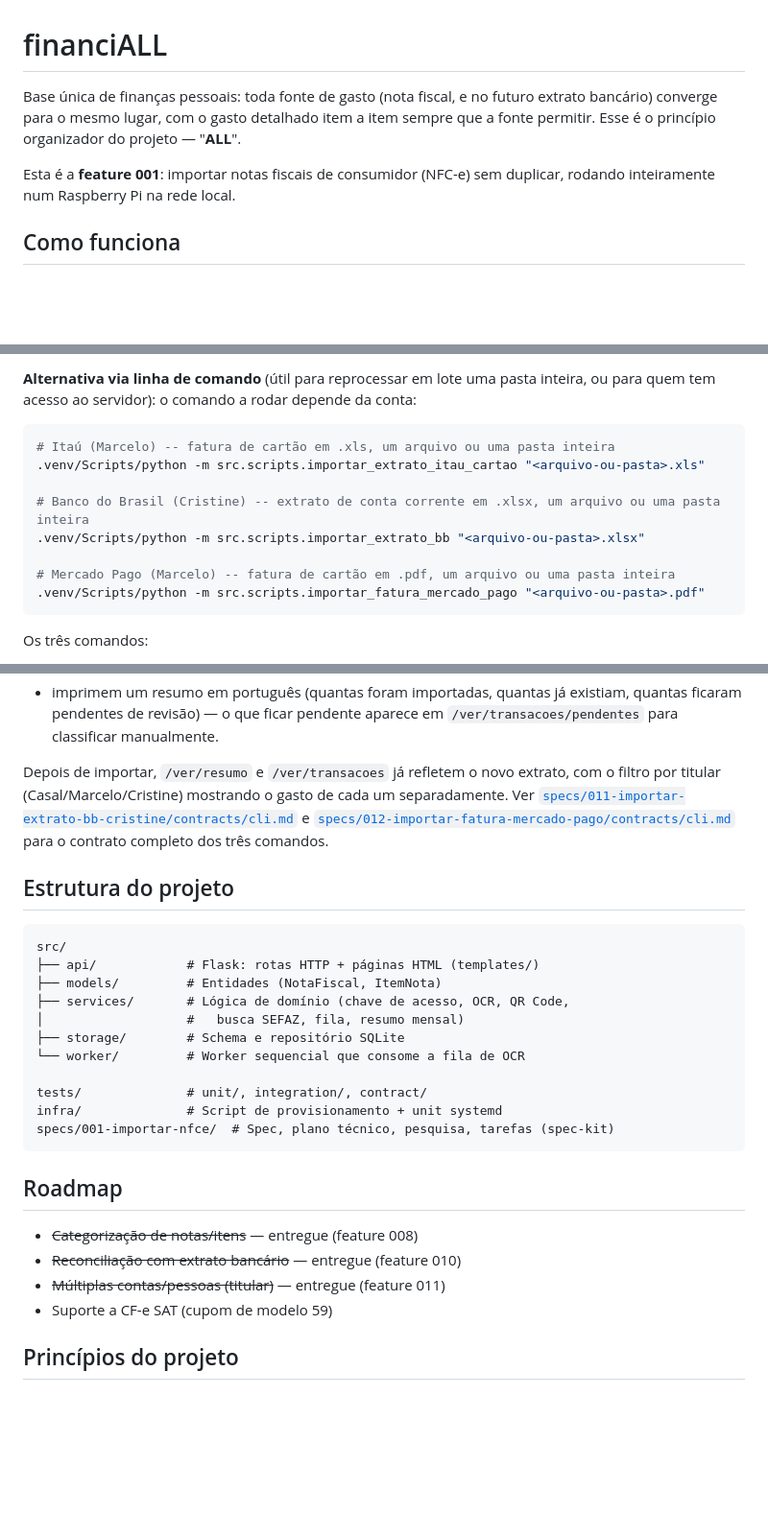
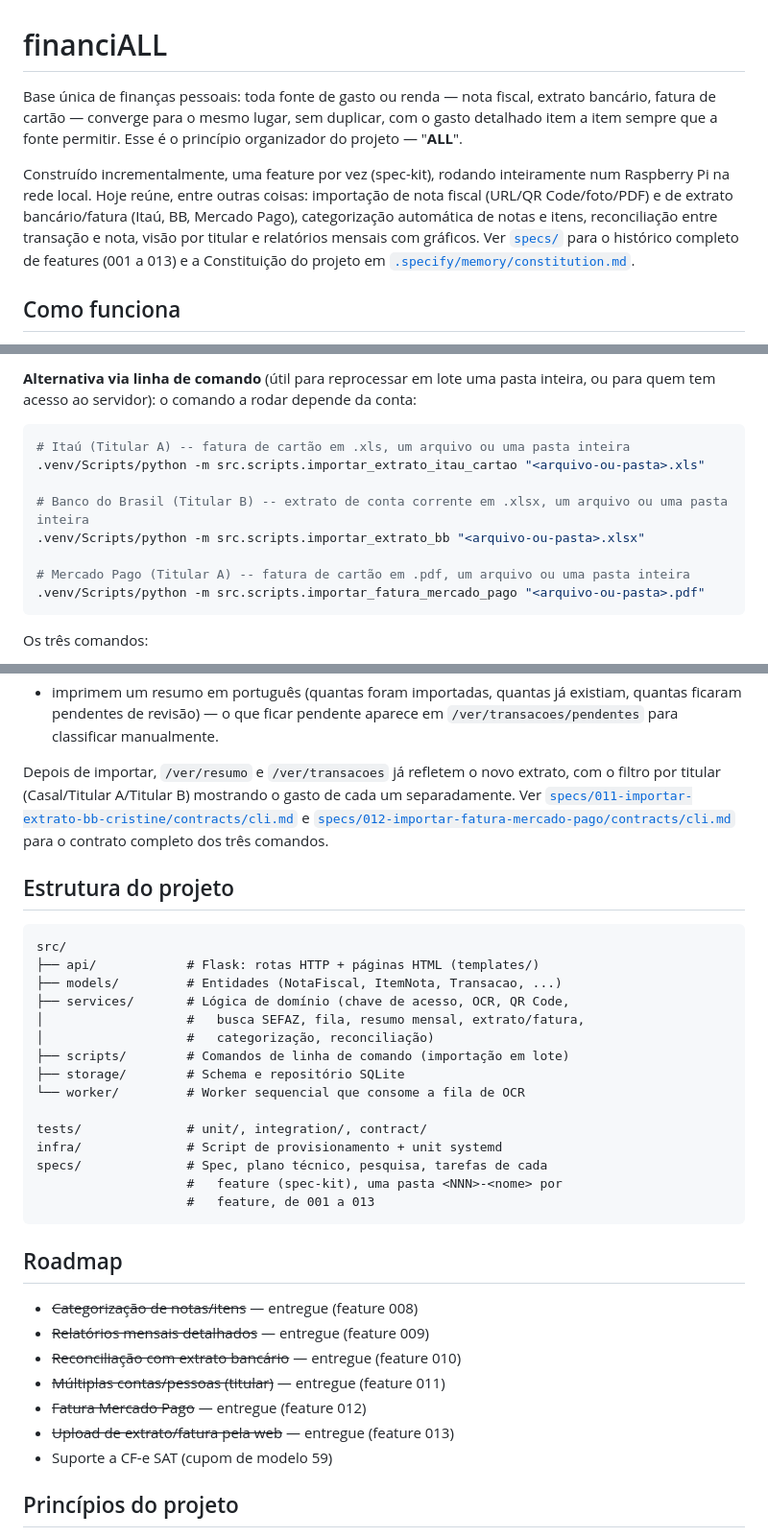
Before and after one commit to gomesmr/financiall, a Markdown page: README.md, 3 parts joined by grey strips. Shown at 96% size. Rendered like a GitHub page; blank space fills up the shorter version.

````diff
--- a/README.md
+++ b/README.md
@@ -1,12 +1,18 @@
 # financiALL
 
-Base única de finanças pessoais: toda fonte de gasto (nota fiscal, e no
-futuro extrato bancário) converge para o mesmo lugar, com o gasto
-detalhado item a item sempre que a fonte permitir. Esse é o princípio
-organizador do projeto — "**ALL**".
+Base única de finanças pessoais: toda fonte de gasto ou renda — nota
+fiscal, extrato bancário, fatura de cartão — converge para o mesmo lugar,
+sem duplicar, com o gasto detalhado item a item sempre que a fonte
+permitir. Esse é o princípio organizador do projeto — "**ALL**".
 
-Esta é a **feature 001**: importar notas fiscais de consumidor (NFC-e) sem
-duplicar, rodando inteiramente num Raspberry Pi na rede local.
+Construído incrementalmente, uma feature por vez (spec-kit), rodando
+inteiramente num Raspberry Pi na rede local. Hoje reúne, entre outras
+coisas: importação de nota fiscal (URL/QR Code/foto/PDF) e de extrato
+bancário/fatura (Itaú, BB, Mercado Pago), categorização automática de
+notas e itens, reconciliação entre transação e nota, visão por titular e
+relatórios mensais com gráficos. Ver [`specs/`](specs/) para o histórico
+completo de features (001 a 013) e a Constituição do projeto em
+[`.specify/memory/constitution.md`](.specify/memory/constitution.md).
 
 ## Como funciona
 
@@ -155,13 +192,13 @@ pasta inteira, ou para quem tem acesso ao servidor): o comando a rodar
 depende da conta:
 
 ```bash
-# Itaú (Marcelo) -- fatura de cartão em .xls, um arquivo ou uma pasta inteira
+# Itaú (Titular A) -- fatura de cartão em .xls, um arquivo ou uma pasta inteira
 .venv/Scripts/python -m src.scripts.importar_extrato_itau_cartao "<arquivo-ou-pasta>.xls"
 
-# Banco do Brasil (Cristine) -- extrato de conta corrente em .xlsx, um arquivo ou uma pasta inteira
+# Banco do Brasil (Titular B) -- extrato de conta corrente em .xlsx, um arquivo ou uma pasta inteira
 .venv/Scripts/python -m src.scripts.importar_extrato_bb "<arquivo-ou-pasta>.xlsx"
 
-# Mercado Pago (Marcelo) -- fatura de cartão em .pdf, um arquivo ou uma pasta inteira
+# Mercado Pago (Titular A) -- fatura de cartão em .pdf, um arquivo ou uma pasta inteira
 .venv/Scripts/python -m src.scripts.importar_fatura_mercado_pago "<arquivo-ou-pasta>.pdf"
 ```
 
@@ -180,7 +217,7 @@ Os três comandos:
   aparece em `/ver/transacoes/pendentes` para classificar manualmente.
 
 Depois de importar, `/ver/resumo` e `/ver/transacoes` já refletem o novo
-extrato, com o filtro por titular (Casal/Marcelo/Cristine) mostrando o
+extrato, com o filtro por titular (Casal/Titular A/Titular B) mostrando o
 gasto de cada um separadamente. Ver
 [`specs/011-importar-extrato-bb-cristine/contracts/cli.md`](specs/011-importar-extrato-bb-cristine/contracts/cli.md)
 e [`specs/012-importar-fatura-mercado-pago/contracts/cli.md`](specs/012-importar-fatura-mercado-pago/contracts/cli.md)
@@ -191,22 +228,29 @@ para o contrato completo dos três comandos.
 ```text
 src/
 ├── api/            # Flask: rotas HTTP + páginas HTML (templates/)
-├── models/         # Entidades (NotaFiscal, ItemNota)
+├── models/         # Entidades (NotaFiscal, ItemNota, Transacao, ...)
 ├── services/       # Lógica de domínio (chave de acesso, OCR, QR Code,
-│                   #   busca SEFAZ, fila, resumo mensal)
+│                   #   busca SEFAZ, fila, resumo mensal, extrato/fatura,
+│                   #   categorização, reconciliação)
+├── scripts/        # Comandos de linha de comando (importação em lote)
 ├── storage/        # Schema e repositório SQLite
 └── worker/         # Worker sequencial que consome a fila de OCR
 
 tests/              # unit/, integration/, contract/
 infra/              # Script de provisionamento + unit systemd
-specs/001-importar-nfce/  # Spec, plano técnico, pesquisa, tarefas (spec-kit)
+specs/              # Spec, plano técnico, pesquisa, tarefas de cada
+                    #   feature (spec-kit), uma pasta <NNN>-<nome> por
+                    #   feature, de 001 a 013
 ```
 
 ## Roadmap
 
 - ~~Categorização de notas/itens~~ — entregue (feature 008)
+- ~~Relatórios mensais detalhados~~ — entregue (feature 009)
 - ~~Reconciliação com extrato bancário~~ — entregue (feature 010)
 - ~~Múltiplas contas/pessoas (titular)~~ — entregue (feature 011)
+- ~~Fatura Mercado Pago~~ — entregue (feature 012)
+- ~~Upload de extrato/fatura pela web~~ — entregue (feature 013)
 - Suporte a CF-e SAT (cupom de modelo 59)
 
 ## Princípios do projeto
````
Also changed, not shown: other parts of README.md (+49 -18 lines).
